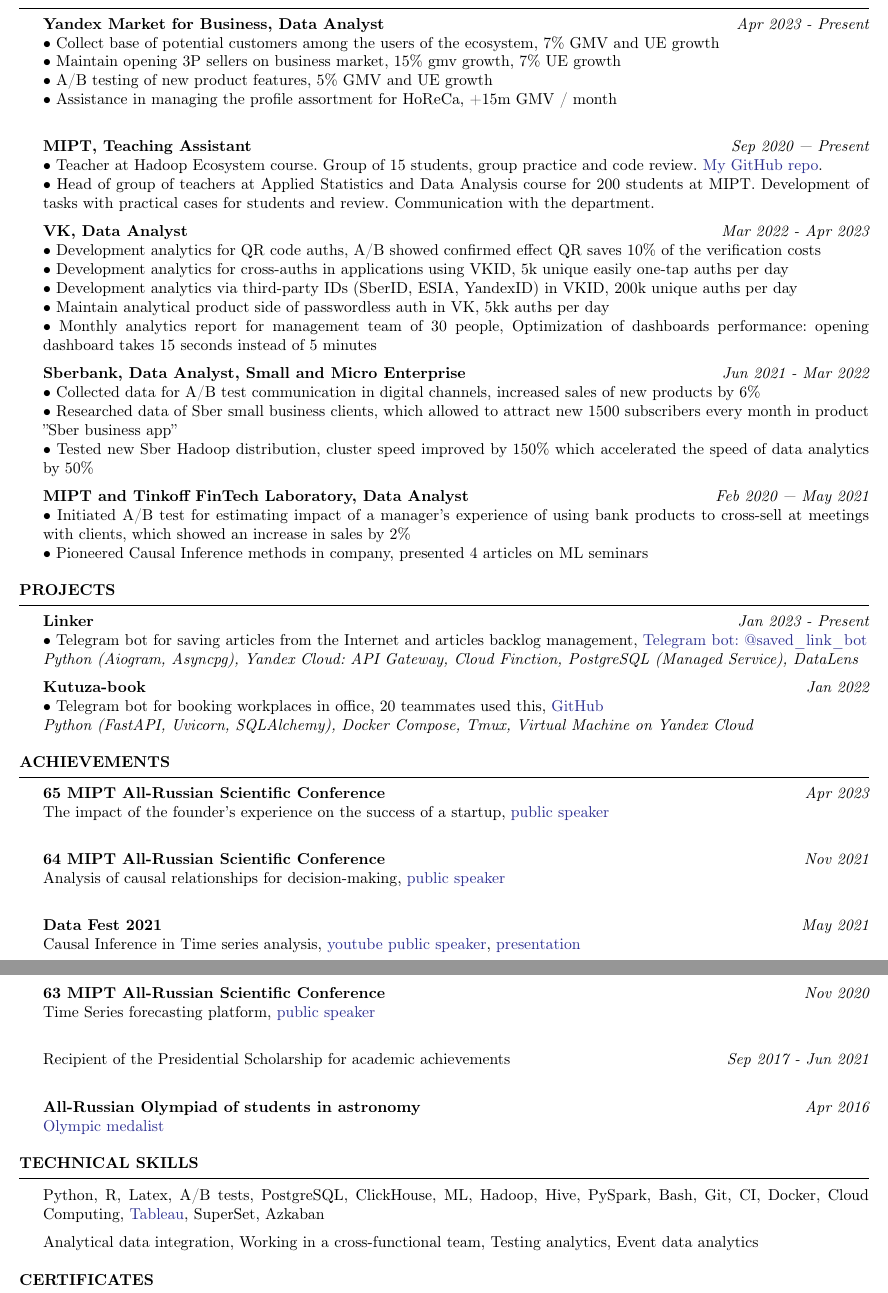
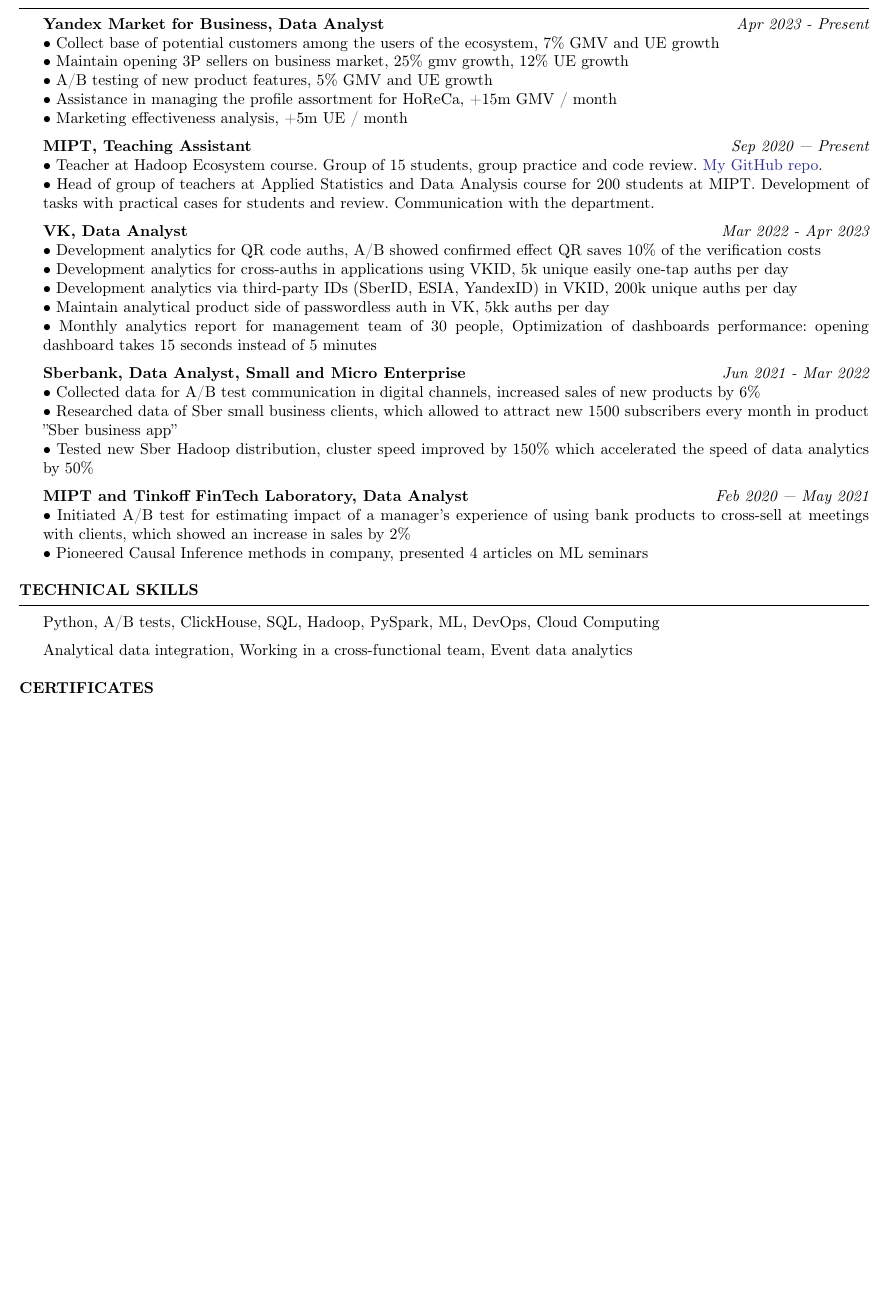
Before and after one commit to YHx07/CV, a LaTeX CV (main.tex): two parts of pages 1 and 2 of 2 before the commit and part of the page after it, the two joined at a grey line, cut so that both start at the same text, the shorter picture padded with empty space. Compiled offline with pdfLaTeX.

Commit message:
Updates from Overleaf

```diff
--- a/main.tex
+++ b/main.tex
@@ -51,9 +51,10 @@
 \begin{rSection}{ Experience }
     { \bf Yandex Market for Business, Data Analyst} \hfill {\em Apr 2023 - Present}\\
     { $\bullet$ Collect base of potential customers among the users of the ecosystem, 7\% GMV and UE growth } \\
-    { $\bullet$ Maintain opening 3P sellers on business market, 15\% gmv growth, 7\% UE growth} \\
+    { $\bullet$ Maintain opening 3P sellers on business market, 25\% gmv growth, 12\% UE growth} \\
     { $\bullet$ A/B testing of new product features, 5\% GMV and UE growth} \\
     { $\bullet$ Assistance in managing the profile assortment for HoReCa, +15m GMV / month} \\
+    { $\bullet$ Marketing effectiveness analysis, +5m UE / month}
 
     { \bf MIPT, Teaching Assistant} \hfill {\em Sep 2020 — Present}\\
     { $\bullet$ Teacher at Hadoop Ecosystem course. Group of 15 students, group practice and code review. \href{https://github.com/YHx07/pd-seminars}{My GitHub repo}.}\\
@@ -77,42 +78,37 @@
 
 \end{rSection}
 
-\begin{rSection}{ Projects }
+% \begin{rSection}{ Projects }
 
-    { \bf Linker} \hfill {\em Jan 2023 - Present}\\
-    { $\bullet$ Telegram bot for saving articles from the Internet and articles backlog management, \href{https://t.me/saved_link_bot}{Telegram bot: @saved\_link\_bot}}\\
-    { \it Python (Aiogram, Asyncpg), Yandex Cloud: API Gateway, Cloud Finction, PostgreSQL (Managed Service), DataLens}
+%    { \bf Linker} \hfill {\em Jan 2023 - Present}\\
+%    { $\bullet$ Telegram bot for saving articles from the Internet and articles backlog management, \href{https://t.me/saved_link_bot}{Telegram bot: @saved\_link\_bot}}\\
+%    { \it Python (Aiogram, Asyncpg), Yandex Cloud: API Gateway, Cloud Finction, PostgreSQL (Managed Service), DataLens}
 
-    { \bf Kutuza-book} \hfill {\em Jan 2022}\\
-    { $\bullet$ Telegram bot for booking workplaces in office, 20 teammates used this, \href{https://github.com/YHx07/Kutuza-book}{GitHub}}\\
-    { \it Python (FastAPI, Uvicorn, SQLAlchemy), Docker Compose, Tmux, Virtual Machine on Yandex Cloud }
+%    { \bf Kutuza-book} \hfill {\em Jan 2022}\\
+%    { $\bullet$ Telegram bot for booking workplaces in office, 20 teammates used this, \href{https://github.com/YHx07/Kutuza-book}{GitHub}}\\
+%    { \it Python (FastAPI, Uvicorn, SQLAlchemy), Docker Compose, Tmux, Virtual Machine on Yandex Cloud }
 
-\end{rSection}
+% \end{rSection}
 
-\begin{rSection}{ Achievements }
-    { \bf 65 MIPT All-Russian Scientific Conference} \hfill {\em Apr 2023}\\
-    { The impact of the founder's experience on the success of a startup, \href{https://cloud.mail.ru/public/MX9H/iHwYh83YF}{public speaker}}\\
-
-    { \bf 64 MIPT All-Russian Scientific Conference} \hfill {\em Nov 2021}\\
-    { Analysis of causal relationships for decision-making, \href{https://cloud.mail.ru/public/eX5G/TXK6Dec1n}{public speaker}}\\
-
-    { \bf Data Fest 2021} \hfill {\em May 2021}\\
-    { Causal Inference in Time series analysis, \href{https://youtu.be/Yr6b8Rpy7Ds?si=eRVetPjhOVPavYjh}{youtube public speaker}}, \href{https://cloud.mail.ru/public/32Dj/LT7jcjvEN}{presentation}
-
-    { \bf 63 MIPT All-Russian Scientific Conference} \hfill {\em Nov 2020}\\
-    { Time Series forecasting platform, \href{https://cloud.mail.ru/public/RfQG/zxTL83oEh}{public speaker}}\\
-
-    { Recipient of the Presidential Scholarship for academic achievements} \hfill {\em Sep 2017 - Jun 2021}\\
-
-    { \bf All-Russian Olympiad of students in astronomy} \hfill {\em Apr 2016}\\
-    \href{https://cloud.mail.ru/public/hwTV/8Z2drbXEg}{Olympic medalist}
-\end{rSection}
+% \begin{rSection}{ Achievements }
+%    { \bf 65 MIPT All-Russian Scientific Conference} \hfill {\em Apr 2023}\\
+%    { The impact of the founder's experience on the success of a startup, \href{https://cloud.mail.ru/public/MX9H/iHwYh83YF}{public speaker}}\\
+%    { \bf 64 MIPT All-Russian Scientific Conference} \hfill {\em Nov 2021}\\
+%    { Analysis of causal relationships for decision-making, \href{https://cloud.mail.ru/public/eX5G/TXK6Dec1n}{public speaker}}\\
+%    { \bf Data Fest 2021} \hfill {\em May 2021}\\
+%    { Causal Inference in Time series analysis, \href{https://youtu.be/Yr6b8Rpy7Ds?si=eRVetPjhOVPavYjh}{youtube public speaker}}, \href{https://cloud.mail.ru/public/32Dj/LT7jcjvEN}{presentation}\\
+%    { \bf 63 MIPT All-Russian Scientific Conference} \hfill {\em Nov 2020}\\
+%    { Time Series forecasting platform, \href{https://cloud.mail.ru/public/RfQG/zxTL83oEh}{public speaker}}\\
+%    { Recipient of the Presidential Scholarship for academic achievements} \hfill {\em Sep 2017 - Jun 2021}\\
+%    { \bf All-Russian Olympiad of students in astronomy} \hfill {\em Apr 2016}\\
+%    \href{https://cloud.mail.ru/public/hwTV/8Z2drbXEg}{Olympic medalist}
+% \end{rSection}
 
 \begin{rSection}{ Technical skills }
 
-    Python, R, Latex, A/B tests, PostgreSQL, ClickHouse, ML, Hadoop, Hive, PySpark, Bash, Git, CI, Docker, Cloud Computing,  \href{https://public.tableau.com/profile/dmitriy5983#!/}{Tableau}, SuperSet, Azkaban
+    Python, A/B tests, ClickHouse, SQL, Hadoop, PySpark, ML, DevOps, Cloud Computing
 
-    Analytical data integration, Working in a cross-functional team, Testing analytics, Event data analytics
+    Analytical data integration, Working in a cross-functional team, Event data analytics
 
 \end{rSection}
 
```
